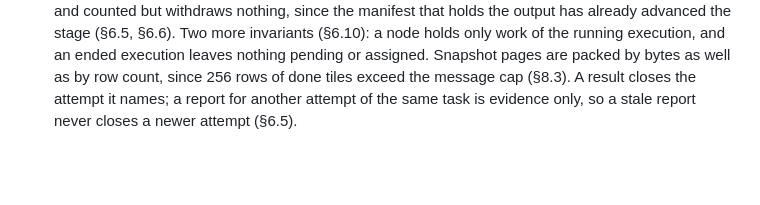
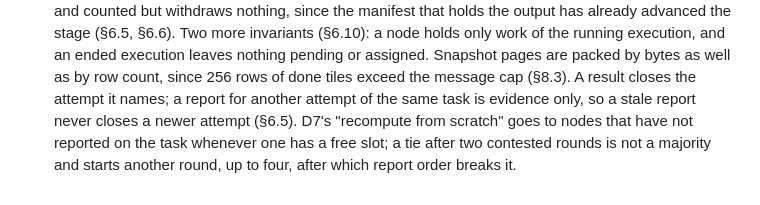
Before and after one commit to t3spe/tabframe, a Markdown page: docs/design.md, the part around the change. Rendered like a GitHub page; blank space fills up the shorter version.

```diff
--- a/docs/design.md
+++ b/docs/design.md
@@ -692,4 +692,7 @@ Dated deviations discovered while building, recorded before the code landed (pla
   only work of the running execution, and an ended execution leaves nothing pending or assigned.
   Snapshot pages are packed by bytes as well as by row count, since 256 rows of done tiles exceed
   the message cap (§8.3). A result closes the attempt it names; a report for another attempt of
-  the same task is evidence only, so a stale report never closes a newer attempt (§6.5).
+  the same task is evidence only, so a stale report never closes a newer attempt (§6.5). D7's
+  "recompute from scratch" goes to nodes that have not reported on the task whenever one has a
+  free slot; a tie after two contested rounds is not a majority and starts another round, up to
+  four, after which report order breaks it.
```
Also changed, not shown: docs/implementation/wp-1.9-churn-sim.md (+13 -2 lines).
